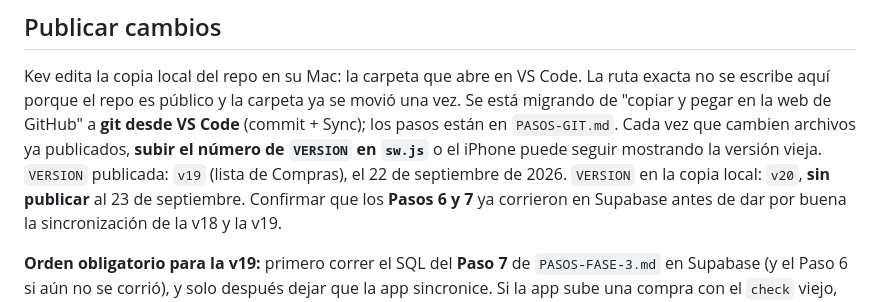
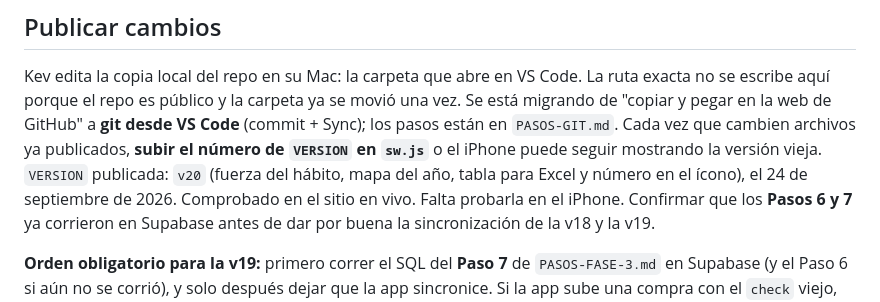
Before and after one commit to kewo1023/habitos-app, a Markdown page: CLAUDE.md, the part around the change. GitHub-like rendering.

```diff
--- a/CLAUDE.md
+++ b/CLAUDE.md
@@ -507,8 +507,9 @@ movió una vez. Se está migrando de "copiar y pegar en la
 web de GitHub" a **git desde VS Code** (commit + Sync); los pasos están en
 `PASOS-GIT.md`. Cada vez que cambien archivos ya publicados, **subir el número
 de `VERSION` en `sw.js`** o el iPhone puede seguir mostrando la versión vieja.
-`VERSION` publicada: `v19` (lista de Compras), el 22 de septiembre de 2026.
-`VERSION` en la copia local: `v20`, **sin publicar** al 23 de septiembre.
+`VERSION` publicada: `v20` (fuerza del hábito, mapa del año, tabla para Excel
+y número en el ícono), el 24 de septiembre de 2026. Comprobado en el sitio en
+vivo. Falta probarla en el iPhone.
 Confirmar que los **Pasos 6 y 7** ya corrieron en Supabase antes de dar por
 buena la sincronización de la v18 y la v19.
 
```
Also changed, not shown: BITACORA.md (+4 -2 lines).
